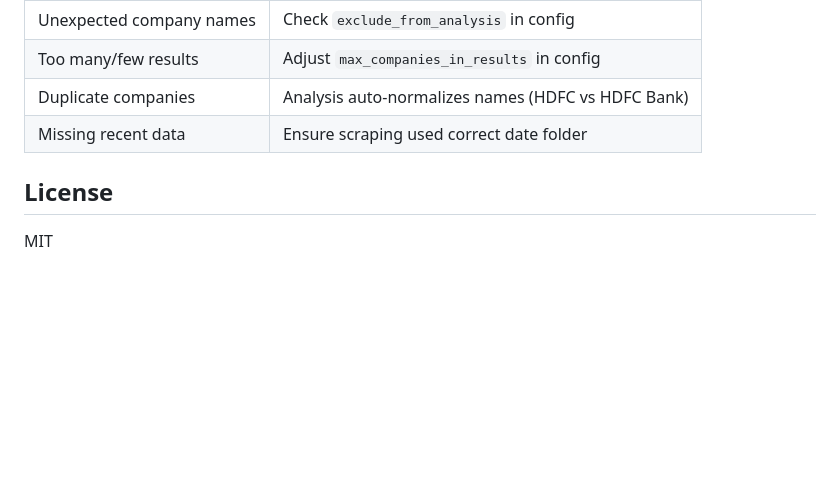
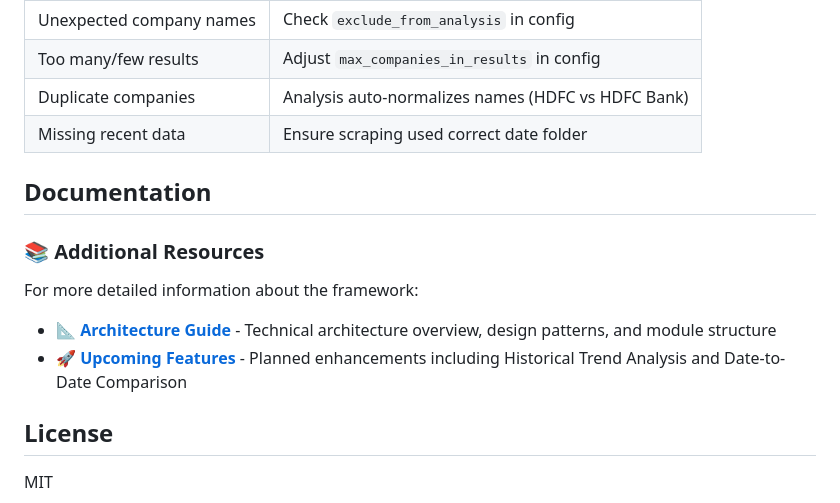
Before and after one commit to techygarg/mutual-fund-analyser, a Markdown page: README.md, the part around the change. GitHub-like rendering; blank space fills up the shorter version.

Commit message:
Update README and added upcoming features doc

```diff
--- a/README.md
+++ b/README.md
@@ -586,5 +586,14 @@ make analyze CATEGORY=midCap     # Verify analysis works
 | Duplicate companies | Analysis auto-normalizes names (HDFC vs HDFC Bank) |
 | Missing recent data | Ensure scraping used correct date folder |
 
+## Documentation
+
+### 📚 **Additional Resources**
+
+For more detailed information about the framework:
+
+- **[📐 Architecture Guide](docs/ARCHITECTURE.md)** - Technical architecture overview, design patterns, and module structure
+- **[🚀 Upcoming Features](docs/UPCOMING_FEATURES.md)** - Planned enhancements including Historical Trend Analysis and Date-to-Date Comparison
+
 ## License
 MIT
```
Also changed, not shown: docs/UPCOMING_FEATURES.md (added, +148 -0 lines).
